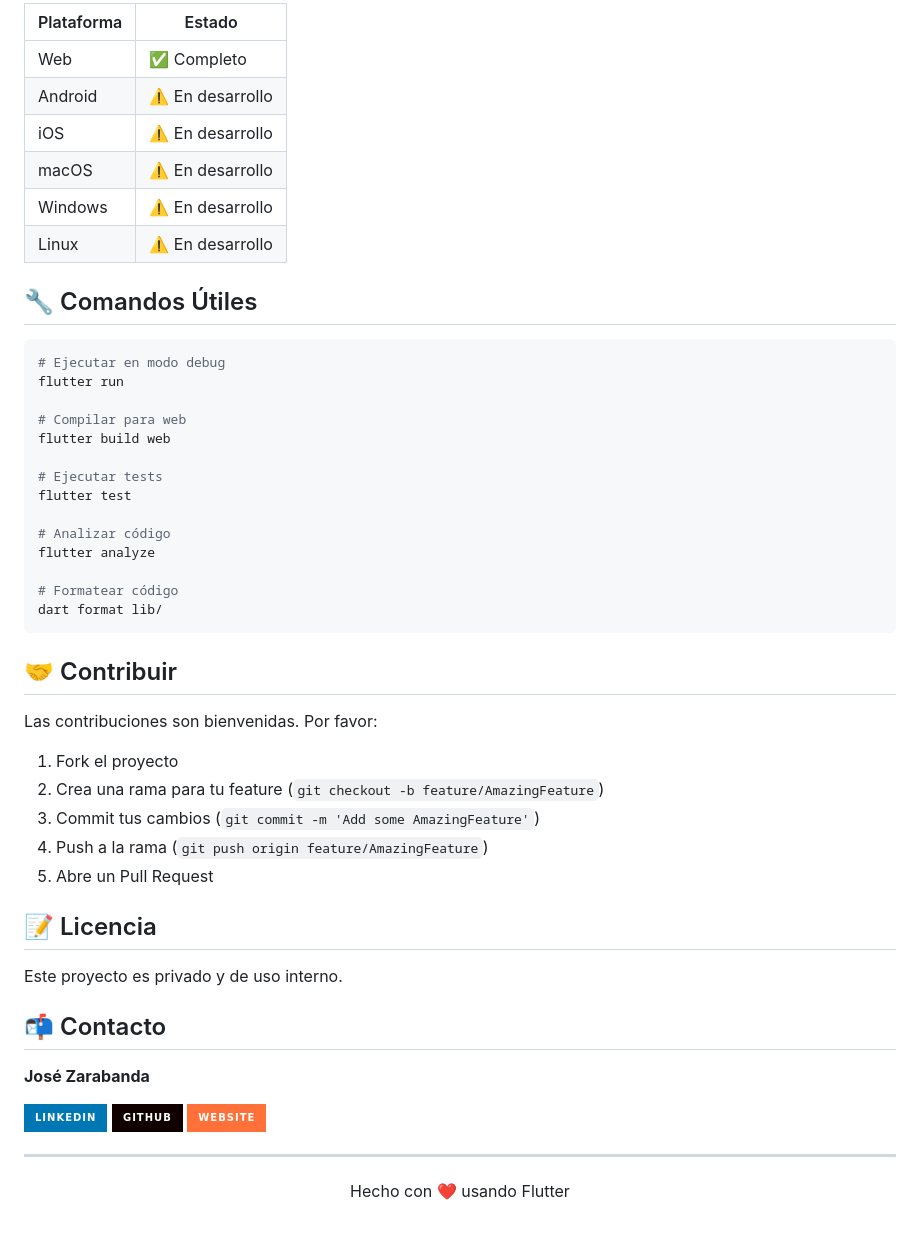
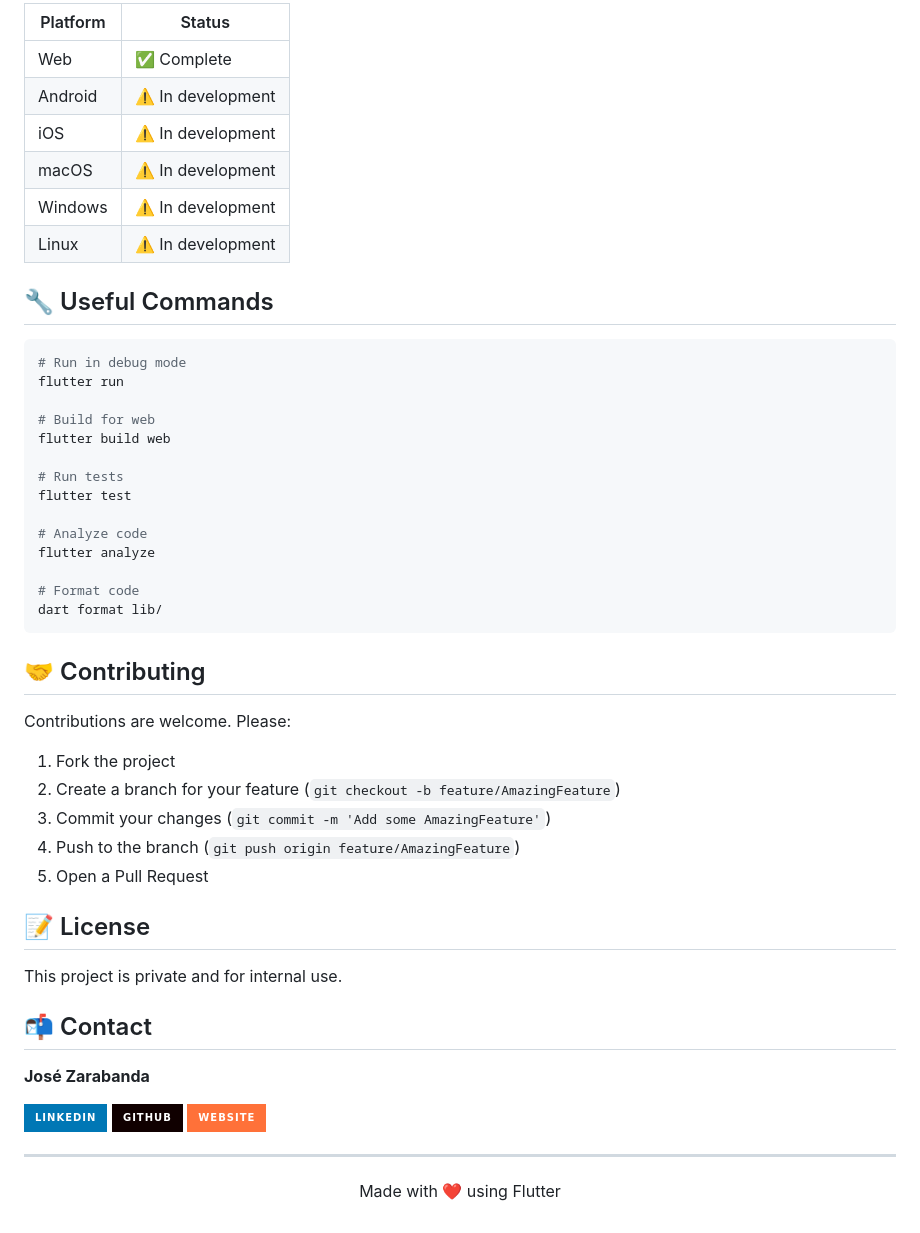
Before and after one commit to jozzer182/SAM_AT, a Markdown page: README.md, the part around one of its changes. Drawn GitHub-style; badges without logos.

````diff
--- a/README.md
+++ b/README.md
@@ -166,47 +166,47 @@ Para más detalles, consulta [docs/SETUP.md](docs/SETUP.md).
 
-| Plataforma | Estado |
-|------------|--------|
-| Web | ✅ Completo |
-| Android | ⚠️ En desarrollo |
-| iOS | ⚠️ En desarrollo |
-| macOS | ⚠️ En desarrollo |
-| Windows | ⚠️ En desarrollo |
-| Linux | ⚠️ En desarrollo |
+| Platform | Status |
+|----------|--------|
+| Web | ✅ Complete |
+| Android | ⚠️ In development |
+| iOS | ⚠️ In development |
+| macOS | ⚠️ In development |
+| Windows | ⚠️ In development |
+| Linux | ⚠️ In development |
 
-## 🔧 Comandos Útiles
+## 🔧 Useful Commands
 
 ```bash
-# Ejecutar en modo debug
+# Run in debug mode
 flutter run
 
-# Compilar para web
+# Build for web
 flutter build web
 
-# Ejecutar tests
+# Run tests
 flutter test
 
-# Analizar código
+# Analyze code
 flutter analyze
 
-# Formatear código
+# Format code
 dart format lib/
 ```
 
-## 🤝 Contribuir
+## 🤝 Contributing
 
-Las contribuciones son bienvenidas. Por favor:
+Contributions are welcome. Please:
 
-1. Fork el proyecto
-2. Crea una rama para tu feature (`git checkout -b feature/AmazingFeature`)
-3. Commit tus cambios (`git commit -m 'Add some AmazingFeature'`)
-4. Push a la rama (`git push origin feature/AmazingFeature`)
-5. Abre un Pull Request
+1. Fork the project
+2. Create a branch for your feature (`git checkout -b feature/AmazingFeature`)
+3. Commit your changes (`git commit -m 'Add some AmazingFeature'`)
+4. Push to the branch (`git push origin feature/AmazingFeature`)
+5. Open a Pull Request
 
-## 📝 Licencia
+## 📝 License
 
-Este proyecto es privado y de uso interno.
+This project is private and for internal use.
 
-## 📬 Contacto
+## 📬 Contact
 
 **José Zarabanda**
 
@@ -218,6 +218,6 @@ Este proyecto es privado y de uso interno.
 
 <div align="center">
 
-Hecho con ❤️ usando Flutter
+Made with ❤️ using Flutter
 
 </div>
````
Also changed, not shown: other parts of README.md (+79 -79 lines).
